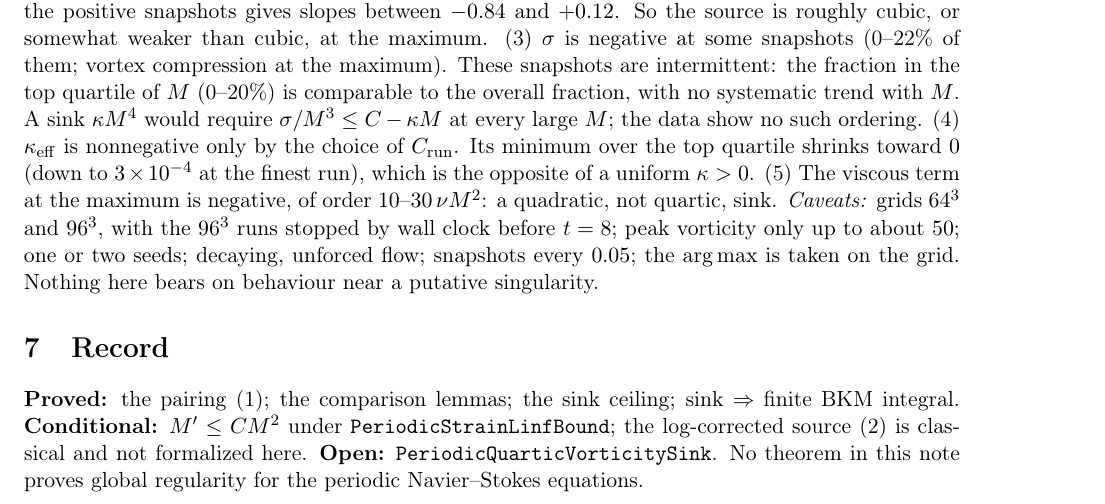
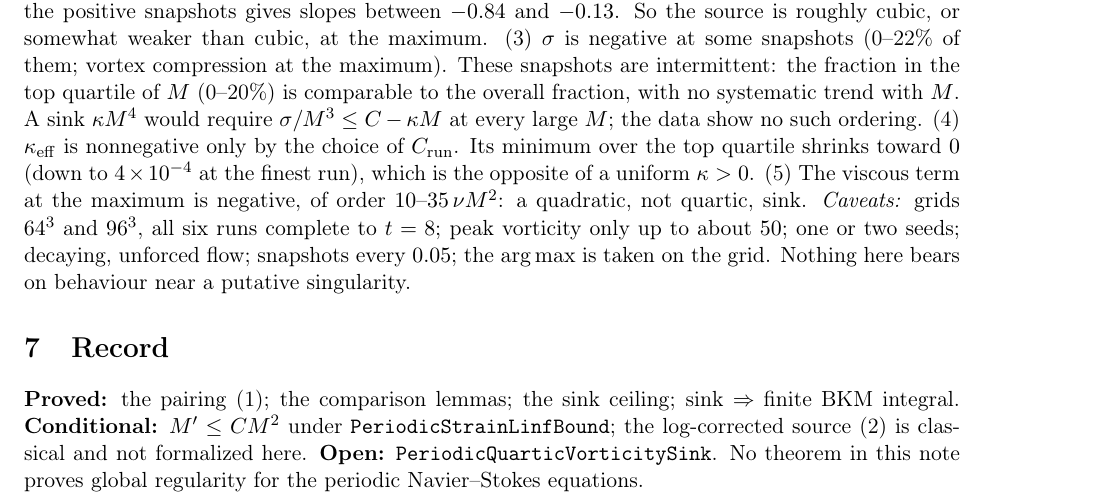
Before and after one commit to BenFrohman/periodic-ns-classical-continuation, a LaTeX paper (paper/cubic_source/cubic_source_gap.tex): part of page 3 of 3, cut so that both start at the same text. Compiled offline with pdfLaTeX.

Commit message:
Cubic source note: update numerics reading for full 96^3 runs

```diff
--- a/paper/cubic_source/cubic_source_gap.tex
+++ b/paper/cubic_source/cubic_source_gap.tex
@@ -84,7 +84,7 @@ The sink is not derived from the unmodified vorticity equation. It is at least a
 \section{Numerics at the vorticity maximum (not proofs)}
 Pseudo-spectral RK4 runs on $\mathbb{T}^3$ (solver of \texttt{paper/viscous\_balance\_tests.py}; script \texttt{paper/cubic\_source/cubic\_source\_tests.py}), random datum peaked at $|k|=3$, snapshots every $0.05$. At $x^*=\arg\max|\omega|$ we record $\sigma=\omega\cdot S\omega$, $\sigma/M^3$, $\|S\|_{L^\infty}/M$, $\nu\,\omega\cdot\Delta\omega/M^2$, and the proxy $\kappa_{\mathrm{eff}}=(C_{\mathrm{run}}M^3-\sigma)/M^4$ with $C_{\mathrm{run}}=\max\sigma/M^3$.
 \input{numerics_table.tex}
-\paragraph{Reading.} (1) $\|S\|_{L^\infty}/M$ stays in about $[0.33,0.61]$ over the observed range. This is consistent with \texttt{PeriodicStrainLinfBound} on these flows, and says nothing about it in general. (2) $\sigma/M^3$ is mostly positive, with a maximum of $0.12$--$0.21$ per run. Fitting $\log(\sigma/M^3)$ against $\log M$ over the positive snapshots gives slopes between $-0.84$ and $+0.12$. So the source is roughly cubic, or somewhat weaker than cubic, at the maximum. (3) $\sigma$ is negative at some snapshots (0--22\% of them; vortex compression at the maximum). These snapshots are intermittent: the fraction in the top quartile of $M$ (0--20\%) is comparable to the overall fraction, with no systematic trend with $M$. A sink $\kappa M^4$ would require $\sigma/M^3\le C-\kappa M$ at every large $M$; the data show no such ordering. (4) $\kappa_{\mathrm{eff}}$ is nonnegative only by the choice of $C_{\mathrm{run}}$. Its minimum over the top quartile shrinks toward $0$ (down to $3\times10^{-4}$ at the finest run), which is the opposite of a uniform $\kappa>0$. (5) The viscous term at the maximum is negative, of order $10$--$30\,\nu M^2$: a quadratic, not quartic, sink. \emph{Caveats:} grids $64^3$ and $96^3$, with the $96^3$ runs stopped by wall clock before $t=8$; peak vorticity only up to about $50$; one or two seeds; decaying, unforced flow; snapshots every $0.05$; the $\arg\max$ is taken on the grid. Nothing here bears on behaviour near a putative singularity.
+\paragraph{Reading.} (1) $\|S\|_{L^\infty}/M$ stays in about $[0.33,0.61]$ over the observed range. This is consistent with \texttt{PeriodicStrainLinfBound} on these flows, and says nothing about it in general. (2) $\sigma/M^3$ is mostly positive, with a maximum of $0.12$--$0.21$ per run. Fitting $\log(\sigma/M^3)$ against $\log M$ over the positive snapshots gives slopes between $-0.84$ and $-0.13$. So the source is roughly cubic, or somewhat weaker than cubic, at the maximum. (3) $\sigma$ is negative at some snapshots (0--22\% of them; vortex compression at the maximum). These snapshots are intermittent: the fraction in the top quartile of $M$ (0--20\%) is comparable to the overall fraction, with no systematic trend with $M$. A sink $\kappa M^4$ would require $\sigma/M^3\le C-\kappa M$ at every large $M$; the data show no such ordering. (4) $\kappa_{\mathrm{eff}}$ is nonnegative only by the choice of $C_{\mathrm{run}}$. Its minimum over the top quartile shrinks toward $0$ (down to $4\times10^{-4}$ at the finest run), which is the opposite of a uniform $\kappa>0$. (5) The viscous term at the maximum is negative, of order $10$--$35\,\nu M^2$: a quadratic, not quartic, sink. \emph{Caveats:} grids $64^3$ and $96^3$, all six runs complete to $t=8$; peak vorticity only up to about $50$; one or two seeds; decaying, unforced flow; snapshots every $0.05$; the $\arg\max$ is taken on the grid. Nothing here bears on behaviour near a putative singularity.
 
 \section{Record}
 \textbf{Proved:} the pairing \eqref{eq:pairing}; the comparison lemmas; the sink ceiling; sink $\Rightarrow$ finite BKM integral. \textbf{Conditional:} $M'\le CM^2$ under \texttt{PeriodicStrainLinfBound}; the log-corrected source \eqref{eq:logsource} is classical and not formalized here. \textbf{Open:} \texttt{PeriodicQuarticVorticitySink}. No theorem in this note proves global regularity for the periodic Navier--Stokes equations.
```
Also changed, not shown: paper/cubic_source/cubic_source_gap.pdf.
